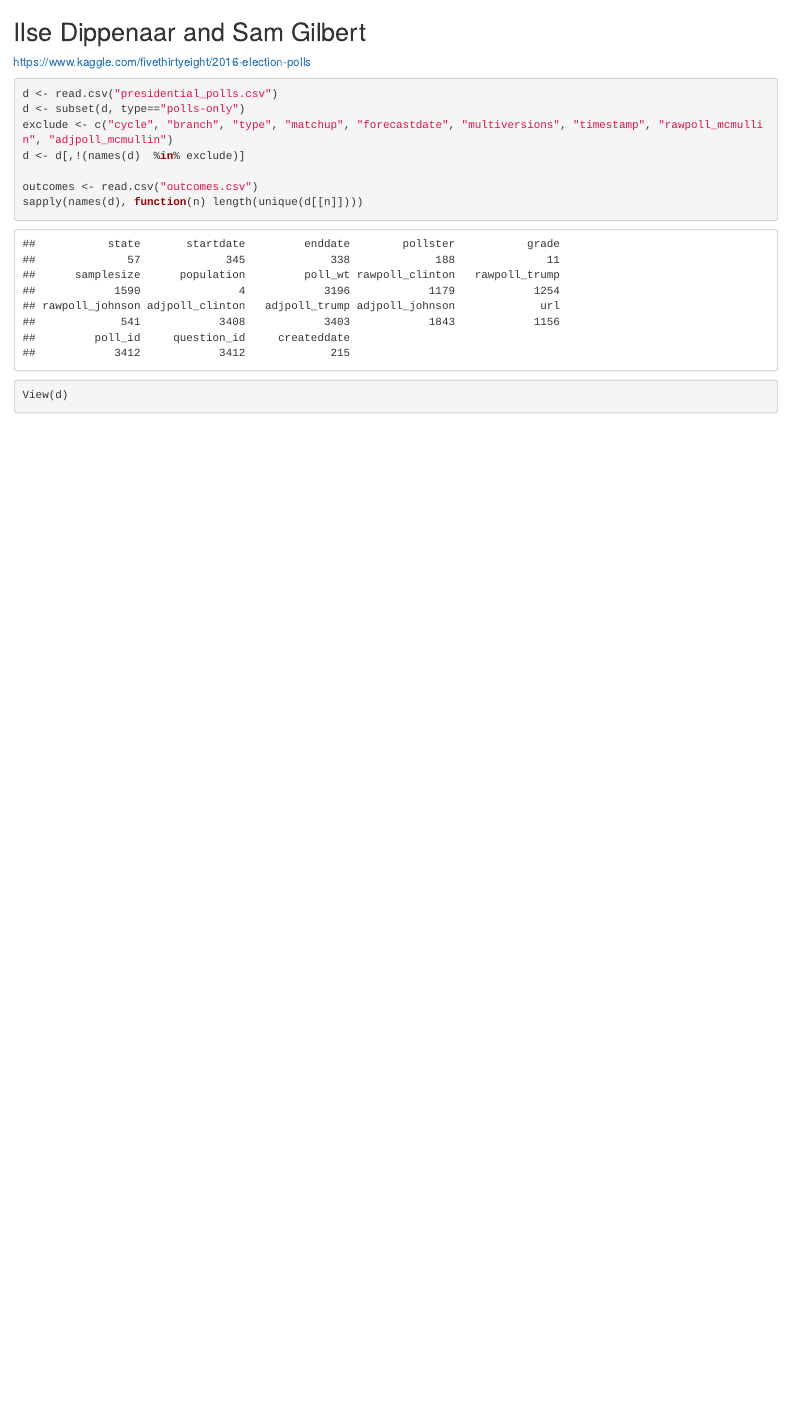
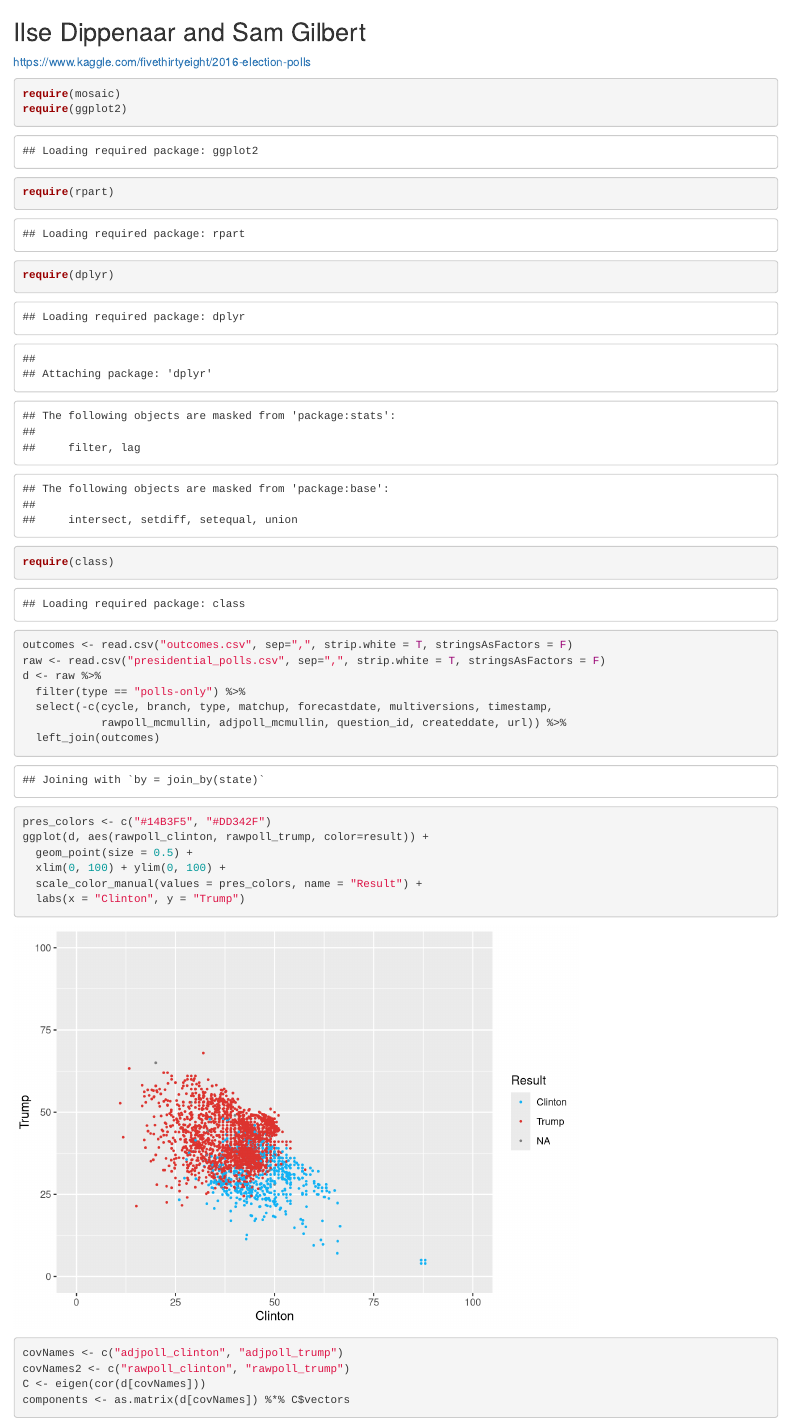
Before and after one commit to sjgilbert/hahahahahhaIKnowYouDidn-tWantItButIMadeItAnyway, an R Markdown document (analysis.Rmd): the page in a window 1100 px wide, from its top. Rendered offline with R 4.5, knitr and Pandoc, with nearby package versions.

Commit message:
Graphs! And fixed the Delaware typo

````diff
--- a/analysis.Rmd
+++ b/analysis.Rmd
@@ -2,15 +2,39 @@
 https://www.kaggle.com/fivethirtyeight/2016-election-polls
 
 ```{r}
-d <- read.csv("presidential_polls.csv")
-d <- subset(d, type=="polls-only")
-exclude <- c("cycle", "branch", "type", "matchup", "forecastdate", "multiversions", "timestamp", "rawpoll_mcmullin", "adjpoll_mcmullin")
-d <- d[,!(names(d)  %in% exclude)]
-
-outcomes <- read.csv("outcomes.csv")
-sapply(names(d), function(n) length(unique(d[[n]])))
+require(mosaic)
+require(ggplot2)
+require(rpart)
+require(dplyr)
+require(class)
 ```
 
 ```{r}
-View(d)
+outcomes <- read.csv("outcomes.csv", sep=",", strip.white = T, stringsAsFactors = F)
+raw <- read.csv("presidential_polls.csv", sep=",", strip.white = T, stringsAsFactors = F)
+d <- raw %>%
+  filter(type == "polls-only") %>%
+  select(-c(cycle, branch, type, matchup, forecastdate, multiversions, timestamp,
+            rawpoll_mcmullin, adjpoll_mcmullin, question_id, createddate, url)) %>%
+  left_join(outcomes)
 ```
+
+```{r}
+pres_colors <- c("#14B3F5", "#DD342F")
+ggplot(d, aes(rawpoll_clinton, rawpoll_trump, color=result)) +
+  geom_point(size = 0.5) +
+  xlim(0, 100) + ylim(0, 100) +
+  scale_color_manual(values = pres_colors, name = "Result") +
+  labs(x = "Clinton", y = "Trump")
+```
+
+
+```{r}
+covNames <- c("adjpoll_clinton", "adjpoll_trump")
+covNames2 <- c("rawpoll_clinton", "rawpoll_trump")
+C <- eigen(cor(d[covNames]))
+components <- as.matrix(d[covNames]) %*% C$vectors
+```
+
+
+```{r}
--- a/outcomes.csv
+++ b/outcomes.csv
@@ -1,3 +1,4 @@
+state, result
 U.S., Trump
 Alaska, Trump
 Washington, Clinton
@@ -45,7 +46,7 @@ Florida, Trump
 Vermont, Clinton
 Massachusetts, Clinton
 Connecticut, Clinton
-Deleware, Clinton
+Delaware, Clinton
 New Hampshire, Clinton
 Rhode Island, Clinton
 District of Columbia, Clinton
````
Also changed, not shown: analysis.Rmd (5 more changed lines).
